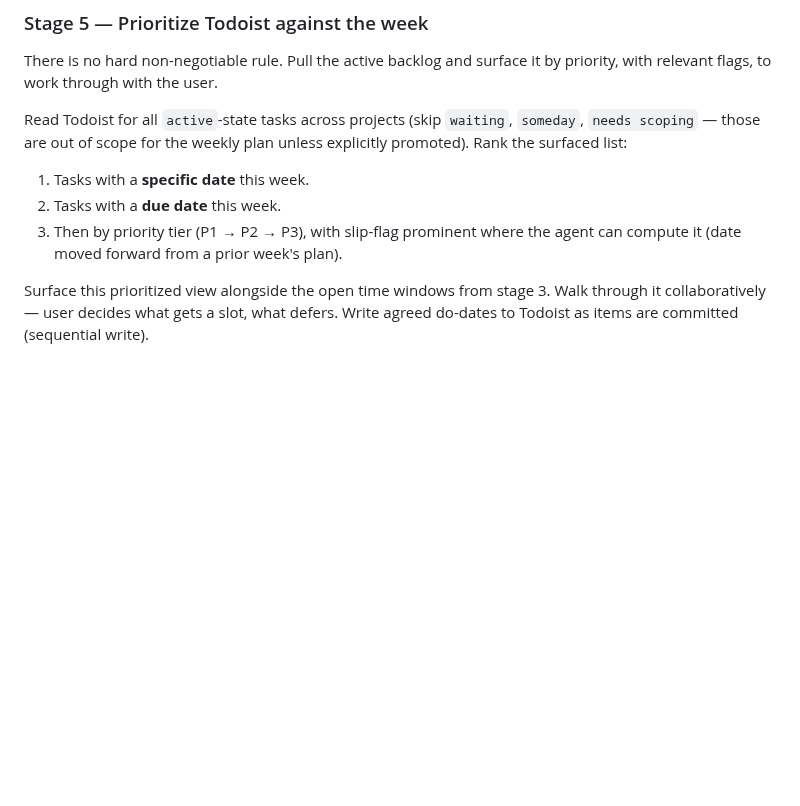
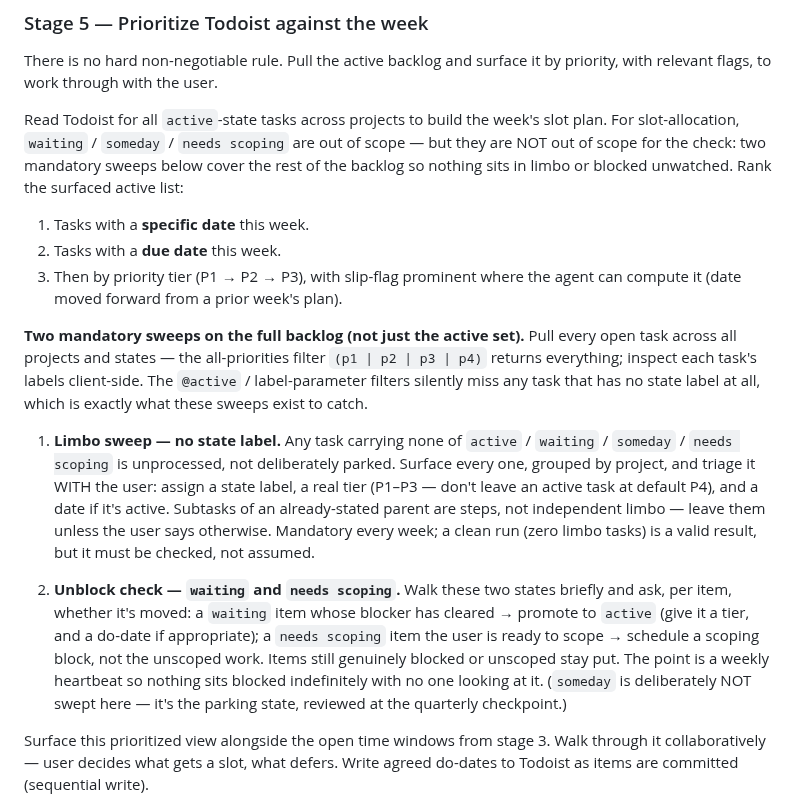
Before and after one commit to mjtharp2/life-system, a Markdown page: weekly_checkin_protocol.md, the part around the change. Rendered like a GitHub page; blank space fills up the shorter version.

Commit message:
protocol: add limbo-sweep + weekly waiting/needs-scoping unblock check to Stage 5
Co-Authored-By: Claude Opus 4.8 (1M context) <noreply@anthropic.com>

```diff
--- a/weekly_checkin_protocol.md
+++ b/weekly_checkin_protocol.md
@@ -179,14 +179,41 @@ appear once rules have lived long enough to be tested by reality.
 There is no hard non-negotiable rule. Pull the active backlog and surface it
 by priority, with relevant flags, to work through with the user.
 
-Read Todoist for all `active`-state tasks across projects (skip `waiting`,
-`someday`, `needs scoping` — those are out of scope for the weekly plan
-unless explicitly promoted). Rank the surfaced list:
+Read Todoist for all `active`-state tasks across projects to build the week's
+slot plan. For slot-allocation, `waiting` / `someday` / `needs scoping` are out
+of scope — but they are NOT out of scope for the check: two mandatory sweeps
+below cover the rest of the backlog so nothing sits in limbo or blocked
+unwatched. Rank the surfaced active list:
 
 1. Tasks with a **specific date** this week.
 2. Tasks with a **due date** this week.
 3. Then by priority tier (P1 → P2 → P3), with slip-flag prominent where the
    agent can compute it (date moved forward from a prior week's plan).
+
+**Two mandatory sweeps on the full backlog (not just the active set).** Pull
+every open task across all projects and states — the all-priorities filter
+`(p1 | p2 | p3 | p4)` returns everything; inspect each task's labels
+client-side. The `@active` / label-parameter filters silently miss any task
+that has no state label at all, which is exactly what these sweeps exist to
+catch.
+
+1. **Limbo sweep — no state label.** Any task carrying none of `active` /
+   `waiting` / `someday` / `needs scoping` is unprocessed, not deliberately
+   parked. Surface every one, grouped by project, and triage it WITH the user:
+   assign a state label, a real tier (P1–P3 — don't leave an active task at
+   default P4), and a date if it's active. Subtasks of an already-stated parent
+   are steps, not independent limbo — leave them unless the user says
+   otherwise. Mandatory every week; a clean run (zero limbo tasks) is a valid
+   result, but it must be checked, not assumed.
+
+2. **Unblock check — `waiting` and `needs scoping`.** Walk these two states
+   briefly and ask, per item, whether it's moved: a `waiting` item whose
+   blocker has cleared → promote to `active` (give it a tier, and a do-date if
+   appropriate); a `needs scoping` item the user is ready to scope → schedule a
+   scoping block, not the unscoped work. Items still genuinely blocked or
+   unscoped stay put. The point is a weekly heartbeat so nothing sits blocked
+   indefinitely with no one looking at it. (`someday` is deliberately NOT swept
+   here — it's the parking state, reviewed at the quarterly checkpoint.)
 
 Surface this prioritized view alongside the open time windows from stage 3.
 Walk through it collaboratively — user decides what gets a slot, what defers.
```
